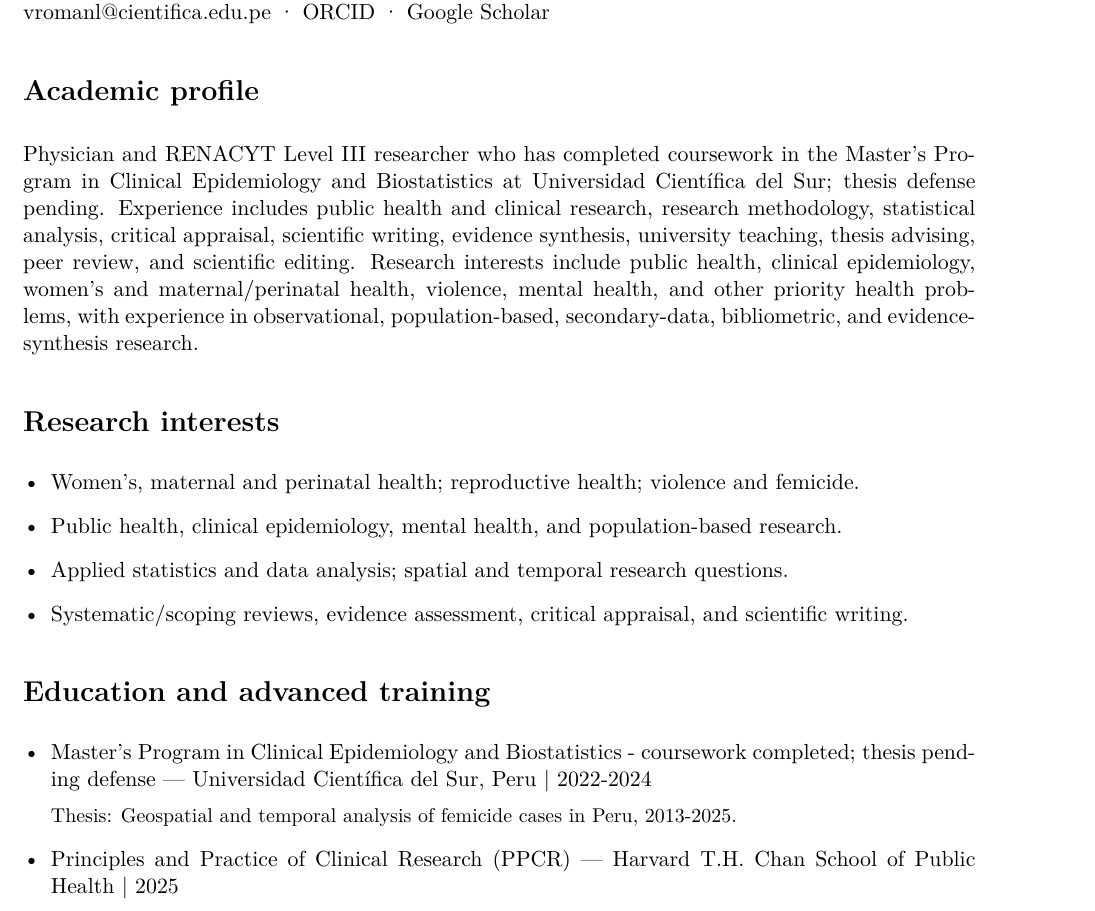
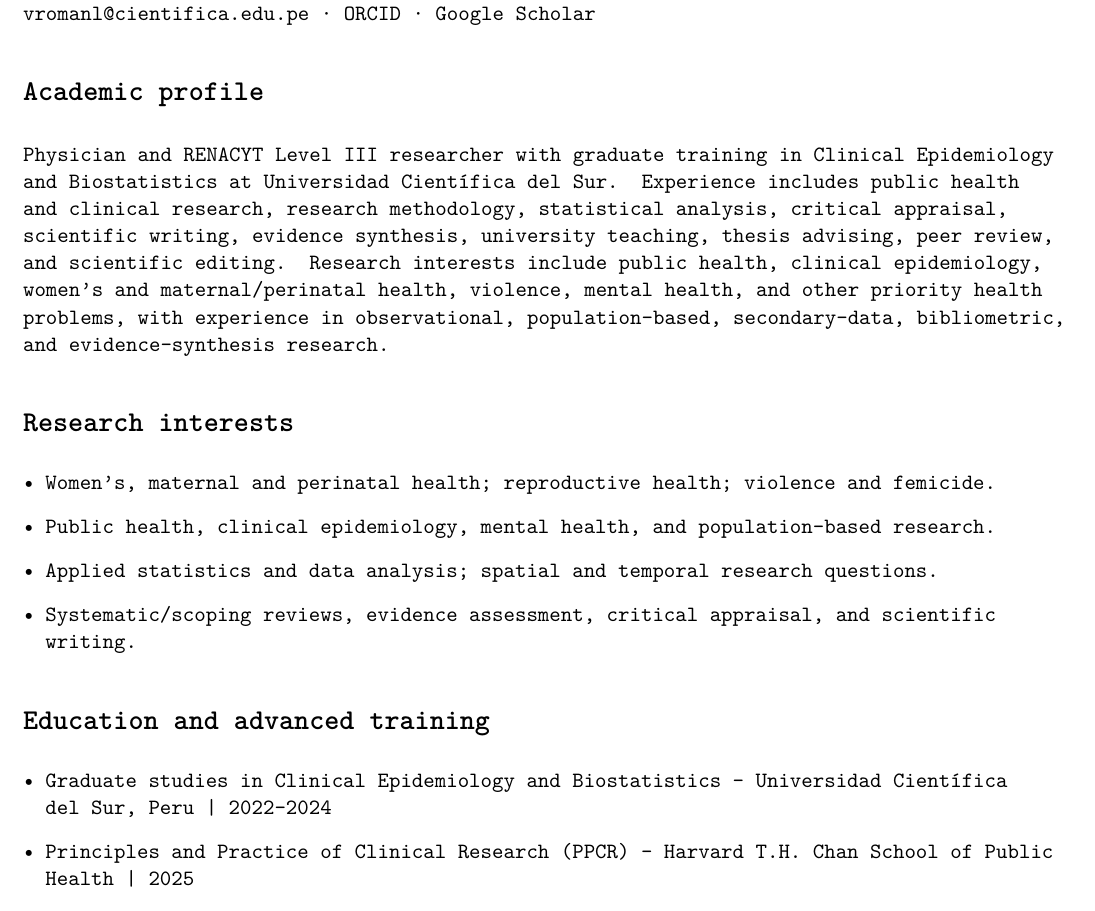
Before and after one commit to victorroman1998/victorroman1998.github.io, a LaTeX CV (cv/latex/main.tex): part of page 1 of 7, cut so that both start at the same text. Compiled offline with pdfLaTeX.

Commit message:
Unify readable monospace typography and refine leptospirosis figures

```diff
--- a/cv/latex/main.tex
+++ b/cv/latex/main.tex
@@ -3,6 +3,7 @@
 \usepackage[T1]{fontenc}
 \usepackage[english]{babel}
 \usepackage{lmodern}
+\renewcommand{\familydefault}{\ttdefault}
 \usepackage[margin=2.1cm]{geometry}
 \usepackage{enumitem}
 \usepackage[hidelinks]{hyperref}
@@ -13,7 +14,7 @@
 Physician · RENACYT Level III researcher\\
 \href{mailto:vromanl@cientifica.edu.pe}{vromanl@cientifica.edu.pe} · \href{https://orcid.org/0000-0001-9664-5169}{ORCID} · \href{https://scholar.google.com/citations?user=KxjvJJEAAAAJ}{Google Scholar}
 \section*{Academic profile}
-Physician and RENACYT Level III researcher who has completed coursework in the Master's Program in Clinical Epidemiology and Biostatistics at Universidad Científica del Sur; thesis defense pending. Experience includes public health and clinical research, research methodology, statistical analysis, critical appraisal, scientific writing, evidence synthesis, university teaching, thesis advising, peer review, and scientific editing. Research interests include public health, clinical epidemiology, women's and maternal/perinatal health, violence, mental health, and other priority health problems, with experience in observational, population-based, secondary-data, bibliometric, and evidence-synthesis research.
+Physician and RENACYT Level III researcher with graduate training in Clinical Epidemiology and Biostatistics at Universidad Científica del Sur. Experience includes public health and clinical research, research methodology, statistical analysis, critical appraisal, scientific writing, evidence synthesis, university teaching, thesis advising, peer review, and scientific editing. Research interests include public health, clinical epidemiology, women's and maternal/perinatal health, violence, mental health, and other priority health problems, with experience in observational, population-based, secondary-data, bibliometric, and evidence-synthesis research.
 \section*{Research interests}
 \begin{itemize}[leftmargin=*,itemsep=4pt]
 \item Women's, maternal and perinatal health; reproductive health; violence and femicide.
@@ -23,8 +24,7 @@ Physician and RENACYT Level III researcher who has completed coursework in the M
 \end{itemize}
 \section*{Education and advanced training}
 \begin{itemize}[leftmargin=*,itemsep=4pt]
-\item Master's Program in Clinical Epidemiology and Biostatistics - coursework completed; thesis pending defense — Universidad Científica del Sur, Peru | 2022-2024
-\par {\small Thesis: Geospatial and temporal analysis of femicide cases in Peru, 2013-2025.}
+\item Graduate studies in Clinical Epidemiology and Biostatistics — Universidad Científica del Sur, Peru | 2022–2024
 \item Principles and Practice of Clinical Research (PPCR) — Harvard T.H. Chan School of Public Health | 2025
 \par {\small Top 10\% of cohort; final grade: 95/100.}
 \item Specialization in Statistics Applied to Research and Data Analysis — Universidad Continental, Peru | 2024
```
